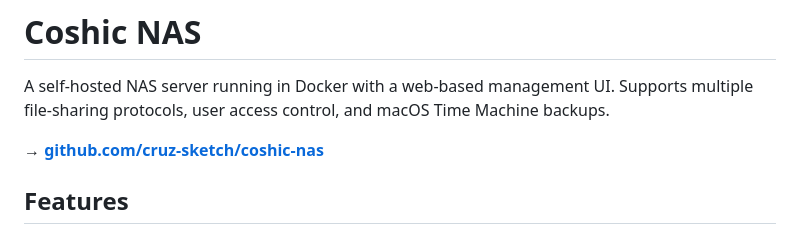
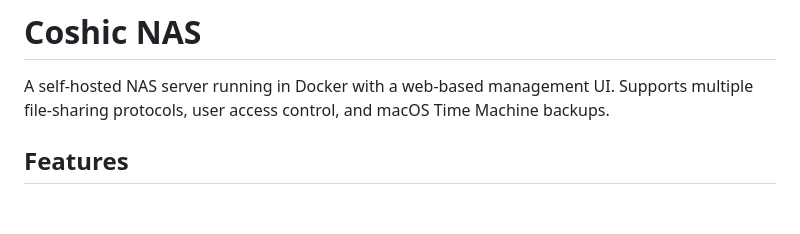
Before and after one commit to cruz-sketch/coshic-nas, a Markdown page: README.md, the part around the change. Drawn GitHub-style; blank space fills up the shorter version.

Commit message:
Remove extra link from readme

```diff
--- a/README.md
+++ b/README.md
@@ -2,7 +2,6 @@
 
 A self-hosted NAS server running in Docker with a web-based management UI. Supports multiple file-sharing protocols, user access control, and macOS Time Machine backups.
 
-**→ [github.com/cruz-sketch/coshic-nas](https://github.com/cruz-sketch/coshic-nas)**
 
 ## Features
 
```
